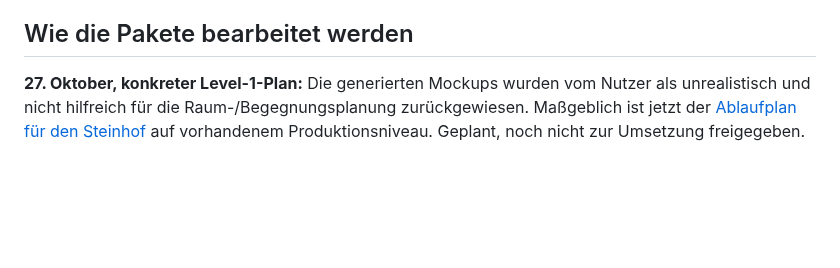
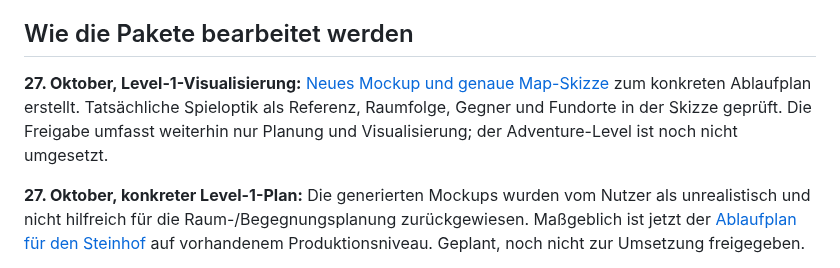
Before and after one commit to emfau88/CoreArena-3D, a Markdown page: docs/planning/MOBILE_AND_WORK_PACKAGES.md, the part around the change. Rendered like a GitHub page; blank space fills up the shorter version.

Commit message:
docs: visualize stone adventure level at current game fidelity

```diff
--- a/docs/planning/MOBILE_AND_WORK_PACKAGES.md
+++ b/docs/planning/MOBILE_AND_WORK_PACKAGES.md
@@ -105,6 +105,11 @@ Summen: M0 und M1 **Ist jeweils ca. 30 Min. bis Erstübergabe** (Nutzerangaben);
 
 ## Wie die Pakete bearbeitet werden
 
+**27. Oktober, Level-1-Visualisierung:** [Neues Mockup und genaue Map-Skizze](../concepts/level-1-layout-v1/README.md)
+zum konkreten Ablaufplan erstellt. Tatsächliche Spieloptik als Referenz, Raumfolge,
+Gegner und Fundorte in der Skizze geprüft. Die Freigabe umfasst weiterhin nur Planung
+und Visualisierung; der Adventure-Level ist noch nicht umgesetzt.
+
 **27. Oktober, konkreter Level-1-Plan:** Die generierten Mockups wurden vom Nutzer
 als unrealistisch und nicht hilfreich für die Raum-/Begegnungsplanung zurückgewiesen.
 Maßgeblich ist jetzt der [Ablaufplan für den Steinhof](LEVEL_1_STONE_ADVENTURE.md)
```
Also changed, not shown: docs/planning/LEVEL_1_STONE_ADVENTURE.md (+3 -0 lines), docs/planning/MILESTONES_AND_QA.md (+2 -1 lines), docs/concepts/level-1-layout-v1/map-sketch.png (added), 5 other files.
